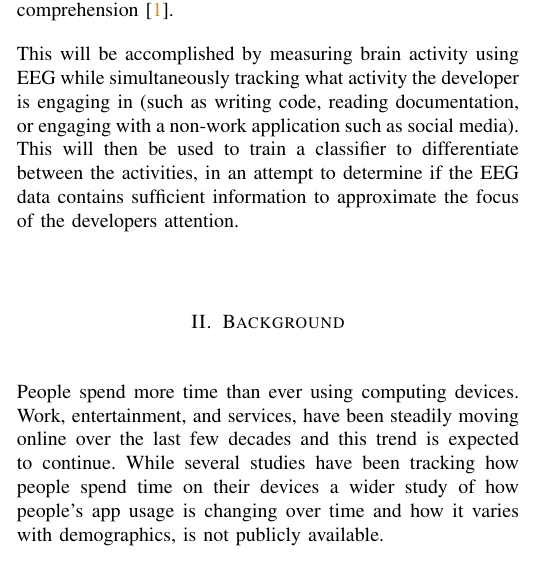
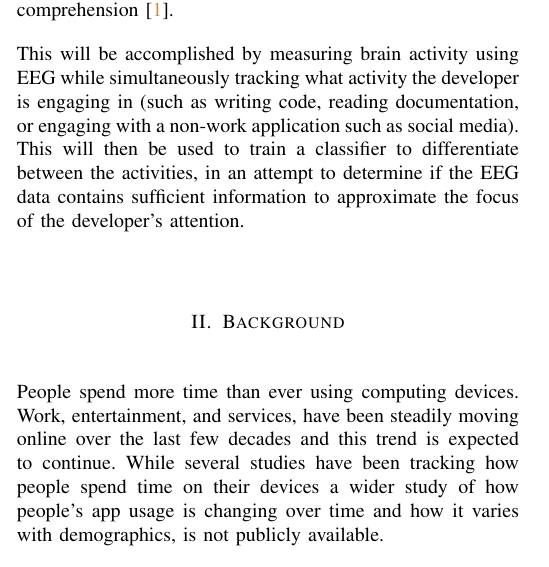
Before and after one commit to ErikBjare/thesis, a LaTeX paper (docs/tex/goaldocument.tex): part of one column of page 1 of 6, cut so that both start at the same text. Compiled offline with pdfLaTeX.

Commit message:
docs: minor fixes to goaldoc

```diff
--- a/docs/tex/goaldocument.tex
+++ b/docs/tex/goaldocument.tex
@@ -99,9 +99,9 @@ This thesis project is about studying the viability of low-cost biosensors, EEG
 
 The primary research question we will answer is how well these sensors can be used to differentiate between different activities, similarly to how previous research has shown it to be possible to differentiate other tasks, such as prose vs code comprehension~\cite{fucci_replication_2019}.
 
-This will be accomplished by measuring brain activity using EEG while simultaneously tracking what activity the developer is engaging in (such as writing code, reading documentation, or engaging with a non-work application such as social media). This will then be used to train a classifier to differentiate between the activities, in an attempt to determine if the EEG data contains sufficient information to approximate the focus of the developers attention.
+This will be accomplished by measuring brain activity using EEG while simultaneously tracking what activity the developer is engaging in (such as writing code, reading documentation, or engaging with a non-work application such as social media). This will then be used to train a classifier to differentiate between the activities, in an attempt to determine if the EEG data contains sufficient information to approximate the focus of the developer's attention.
 
-%\add{Explanation of how the active application is only an estimation of subject of the developers attention}
+%\add{Note about how the active application is only an estimation of subject of the developers attention, despite it being used as labels for the dataset (a developer can be thinking about food while having the docs open, or be distracted by a notification that isn't captured)}
 
 \section{Background}
 
```
